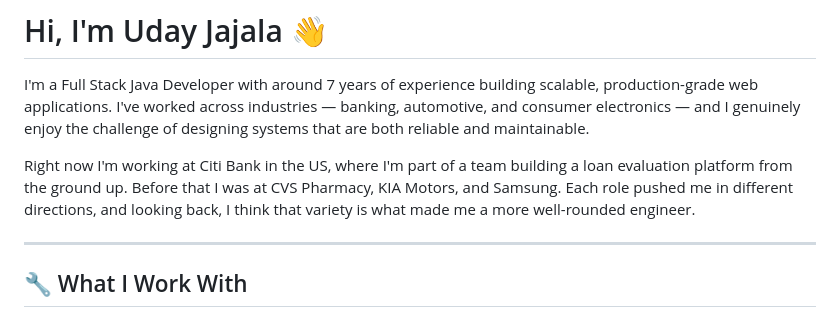
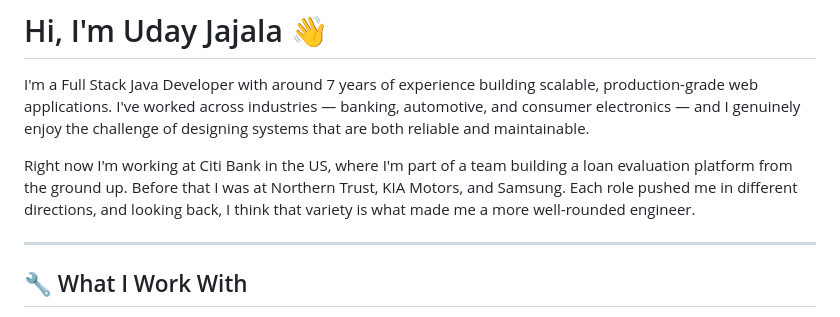
Before and after one commit to JajalaUday/jajalauday, a Markdown page: README.md, the part around the change. Drawn GitHub-style.

Commit message:
Correct previous employment details in README
Updated previous employer from CVS Pharmacy to Northern Trust.

```diff
--- a/README.md
+++ b/README.md
@@ -2,7 +2,7 @@
 
 I'm a Full Stack Java Developer with around 7 years of experience building scalable, production-grade web applications. I've worked across industries — banking, automotive, and consumer electronics — and I genuinely enjoy the challenge of designing systems that are both reliable and maintainable.
 
-Right now I'm working at Citi Bank in the US, where I'm part of a team building a loan evaluation platform from the ground up. Before that I was at CVS Pharmacy, KIA Motors, and Samsung. Each role pushed me in different directions, and looking back, I think that variety is what made me a more well-rounded engineer.
+Right now I'm working at Citi Bank in the US, where I'm part of a team building a loan evaluation platform from the ground up. Before that I was at Northern Trust, KIA Motors, and Samsung. Each role pushed me in different directions, and looking back, I think that variety is what made me a more well-rounded engineer.
 
 ---
 
```
